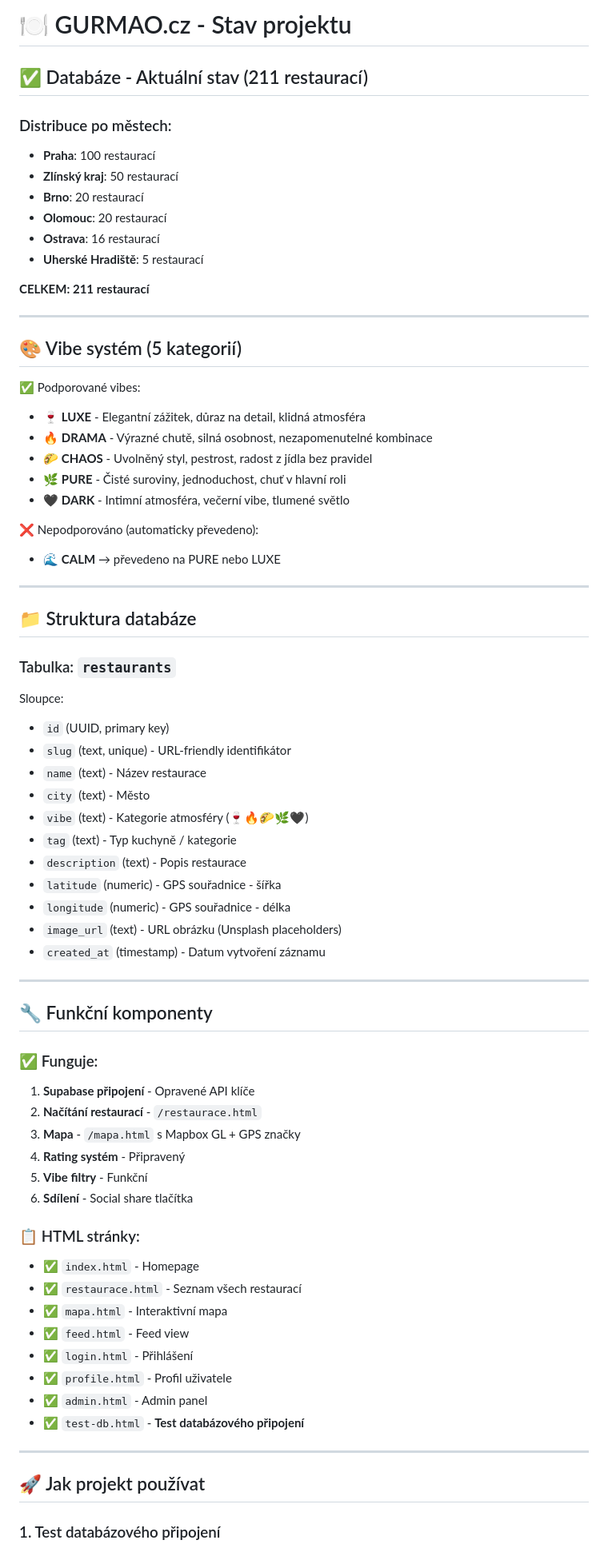
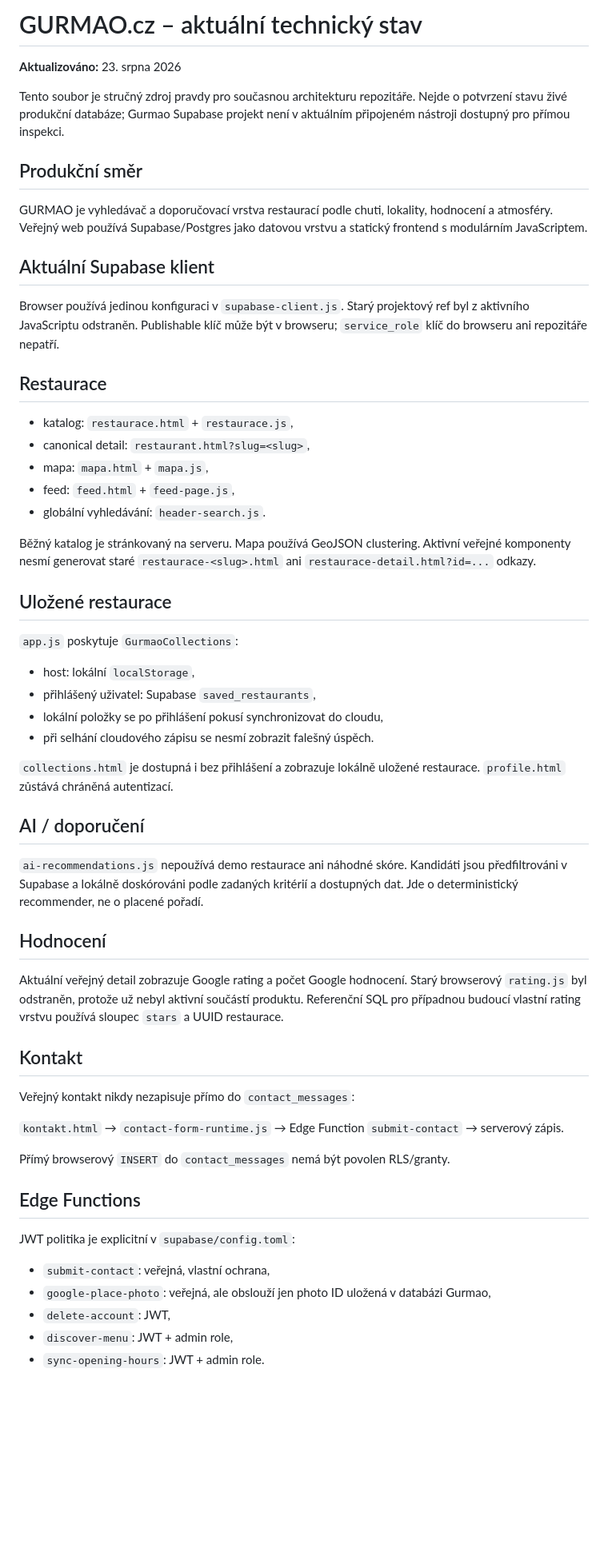
Before and after one commit to michalsurmanek-sketch/gurmao.cz, a Markdown page: PROJEKT_STATUS.md, the part around one of its changes. Shown at 80% size. GitHub-like rendering; blank space fills up the shorter version.

Commit message:
Replace stale project status with current architecture

```diff
--- a/PROJEKT_STATUS.md
+++ b/PROJEKT_STATUS.md
@@ -1,74 +1,61 @@
-# 🍽️ GURMAO.cz - Stav projektu
+# GURMAO.cz – aktuální technický stav
 
-## ✅ Databáze - Aktuální stav (211 restaurací)
+**Aktualizováno:** 23. srpna 2026
 
-### Distribuce po městech:
-- **Praha**: 100 restaurací
-- **Zlínský kraj**: 50 restaurací
-- **Brno**: 20 restaurací
-- **Olomouc**: 20 restaurací
-- **Ostrava**: 16 restaurací
-- **Uherské Hradiště**: 5 restaurací
+Tento soubor je stručný zdroj pravdy pro současnou architekturu repozitáře. Nejde o potvrzení stavu živé produkční databáze; Gurmao Supabase projekt není v aktuálním připojeném nástroji dostupný pro přímou inspekci.
 
-**CELKEM: 211 restaurací**
+## Produkční směr
 
----
+GURMAO je vyhledávač a doporučovací vrstva restaurací podle chuti, lokality, hodnocení a atmosféry. Veřejný web používá Supabase/Postgres jako datovou vrstvu a statický frontend s modulárním JavaScriptem.
 
-## 🎨 Vibe systém (5 kategorií)
+## Aktuální Supabase klient
 
-✅ Podporované vibes:
-- 🍷 **LUXE** - Elegantní zážitek, důraz na detail, klidná atmosféra
-- 🔥 **DRAMA** - Výrazné chutě, silná osobnost, nezapomenutelné kombinace
-- 🌮 **CHAOS** - Uvolněný styl, pestrost, radost z jídla bez pravidel
-- 🌿 **PURE** - Čisté suroviny, jednoduchost, chuť v hlavní roli
-- 🖤 **DARK** - Intimní atmosféra, večerní vibe, tlumené světlo
+Browser používá jedinou konfiguraci v `supabase-client.js`. Starý projektový ref byl z aktivního JavaScriptu odstraněn. Publishable klíč může být v browseru; `service_role` klíč do browseru ani repozitáře nepatří.
 
-❌ Nepodporováno (automaticky převedeno):
-- 🌊 **CALM** → převedeno na PURE nebo LUXE
+## Restaurace
 
----
+- katalog: `restaurace.html` + `restaurace.js`,
+- canonical detail: `restaurant.html?slug=<slug>`,
+- mapa: `mapa.html` + `mapa.js`,
+- feed: `feed.html` + `feed-page.js`,
+- globální vyhledávání: `header-search.js`.
 
-## 📁 Struktura databáze
+Běžný katalog je stránkovaný na serveru. Mapa používá GeoJSON clustering. Aktivní veřejné komponenty nesmí generovat staré `restaurace-<slug>.html` ani `restaurace-detail.html?id=...` odkazy.
 
-### Tabulka: `restaurants`
+## Uložené restaurace
 
-Sloupce:
-- `id` (UUID, primary key)
-- `slug` (text, unique) - URL-friendly identifikátor
-- `name` (text) - Název restaurace
-- `city` (text) - Město
-- `vibe` (text) - Kategorie atmosféry (🍷🔥🌮🌿🖤)
-- `tag` (text) - Typ kuchyně / kategorie
-- `description` (text) - Popis restaurace
-- `latitude` (numeric) - GPS souřadnice - šířka
-- `longitude` (numeric) - GPS souřadnice - délka
-- `image_url` (text) - URL obrázku (Unsplash placeholders)
-- `created_at` (timestamp) - Datum vytvoření záznamu
+`app.js` poskytuje `GurmaoCollections`:
 
----
+- host: lokální `localStorage`,
+- přihlášený uživatel: Supabase `saved_restaurants`,
+- lokální položky se po přihlášení pokusí synchronizovat do cloudu,
+- při selhání cloudového zápisu se nesmí zobrazit falešný úspěch.
 
-## 🔧 Funkční komponenty
+`collections.html` je dostupná i bez přihlášení a zobrazuje lokálně uložené restaurace. `profile.html` zůstává chráněná autentizací.
 
-### ✅ Funguje:
-1. **Supabase připojení** - Opravené API klíče
-2. **Načítání restaurací** - `/restaurace.html`
-3. **Mapa** - `/mapa.html` s Mapbox GL + GPS značky
-4. **Rating systém** - Připravený
-5. **Vibe filtry** - Funkční
-6. **Sdílení** - Social share tlačítka
+## AI / doporučení
 
-### 📋 HTML stránky:
-- ✅ `index.html` - Homepage
-- ✅ `restaurace.html` - Seznam všech restaurací
-- ✅ `mapa.html` - Interaktivní mapa
-- ✅ `feed.html` - Feed view
-- ✅ `login.html` - Přihlášení
-- ✅ `profile.html` - Profil uživatele
-- ✅ `admin.html` - Admin panel
-- ✅ `test-db.html` - **Test databázového připojení**
+`ai-recommendations.js` nepoužívá demo restaurace ani náhodné skóre. Kandidáti jsou předfiltrováni v Supabase a lokálně doskórováni podle zadaných kritérií a dostupných dat. Jde o deterministický recommender, ne o placené pořadí.
 
----
+## Hodnocení
 
-## 🚀 Jak projekt používat
+Aktuální veřejný detail zobrazuje Google rating a počet Google hodnocení. Starý browserový `rating.js` byl odstraněn, protože už nebyl aktivní součástí produktu. Referenční SQL pro případnou budoucí vlastní rating vrstvu používá sloupec `stars` a UUID restaurace.
 
-### 1. Test databázového připojení
+## Kontakt
+
+Veřejný kontakt nikdy nezapisuje přímo do `contact_messages`:
+
+`kontakt.html` → `contact-form-runtime.js` → Edge Function `submit-contact` → serverový zápis.
+
+Přímý browserový `INSERT` do `contact_messages` nemá být povolen RLS/granty.
+
+## Edge Functions
+
+JWT politika je explicitní v `supabase/config.toml`:
+
+- `submit-contact`: veřejná, vlastní ochrana,
+- `google-place-photo`: veřejná, ale obslouží jen photo ID uložená v databázi Gurmao,
+- `delete-account`: JWT,
+- `discover-menu`: JWT + admin role,
+- `sync-opening-hours`: JWT + admin role.
+
```
Also changed, not shown: other parts of PROJEKT_STATUS.md (+59 -122 lines).
